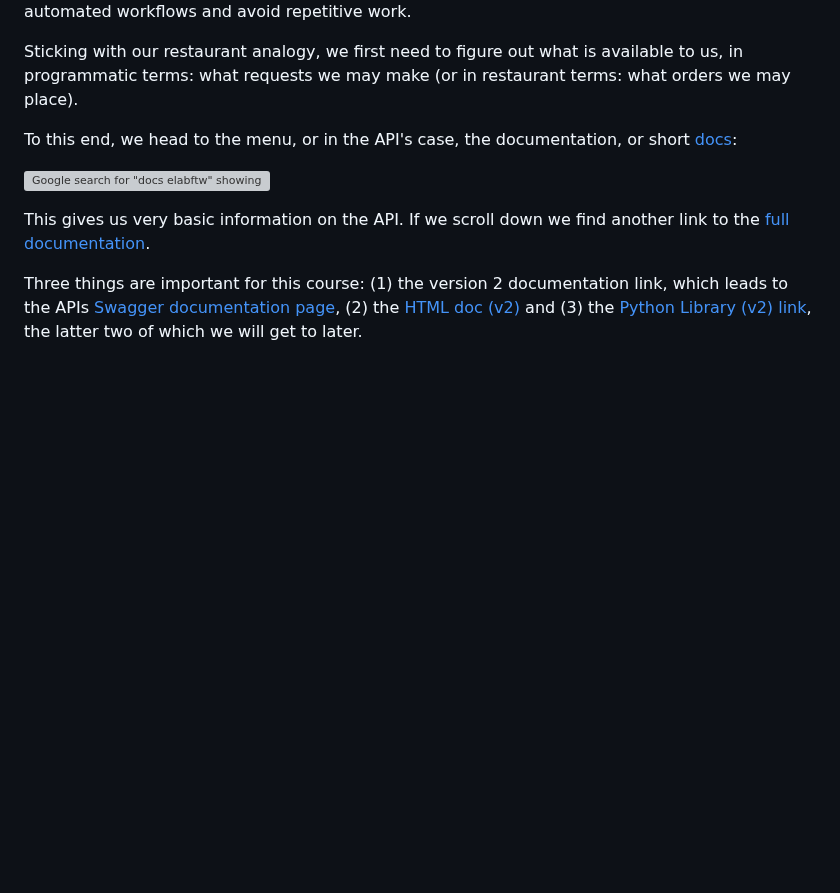
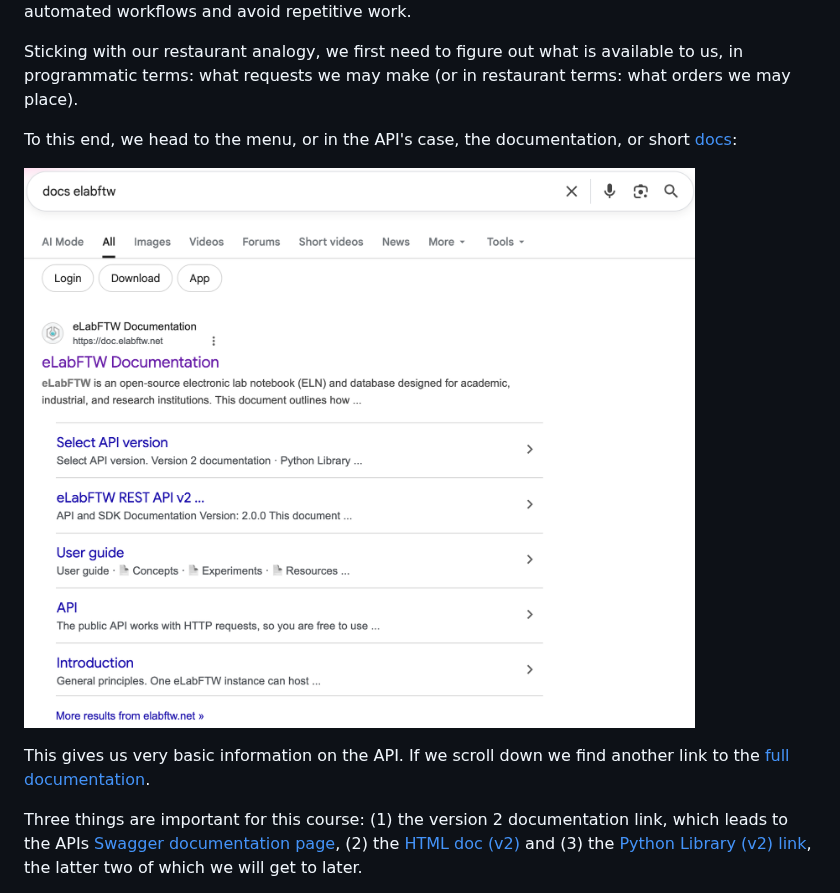
Before and after one commit to nap84/eLabFTW-API-for-Researchers, a Markdown page: 01_API.md, the part around one of its changes. Rendered like a GitHub page; pictures changed too: fig/google_elabftw_docs.png (added); blank space fills up the shorter version; grey boxes are pictures that could not be loaded.

```diff
--- a/01_API.md
+++ b/01_API.md
@@ -73,7 +73,7 @@ Sticking with our restaurant analogy, we first need to figure out what is availa
 
 To this end, we head to the menu, or in the API's case, the documentation, or short [docs](https://doc.elabftw.net/docs/usage/api/):
 
-![Google search for "docs elabftw" showing their documentation as a first result, including the API section](img/google_elabftw_docs.png)
+![Google search for "docs elabftw" showing their documentation as a first result, including the API section](fig/google_elabftw_docs.png)
 
 This gives us very basic information on the API. If we scroll down we find another link to the [full documentation](https://doc.elabftw.net/api/).
 
```
Also changed, not shown: other parts of 01_API.md (+1 -1 lines), fig/screenshot_RWTHjupyter_profiles.png (added), fig/screenshot_RWTHjupyter_start.png (added), fig/screenshot_jupyterLab.png (added), fig/swagger_copy_icon.png (added), 2 other files.
